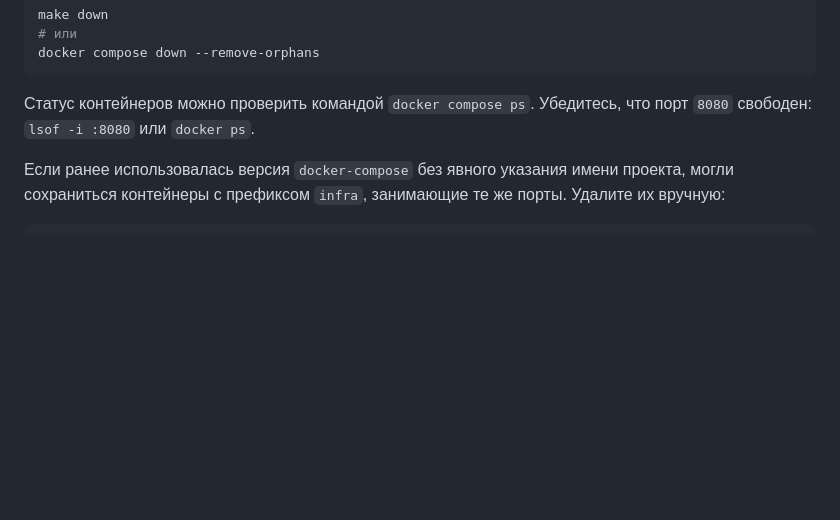
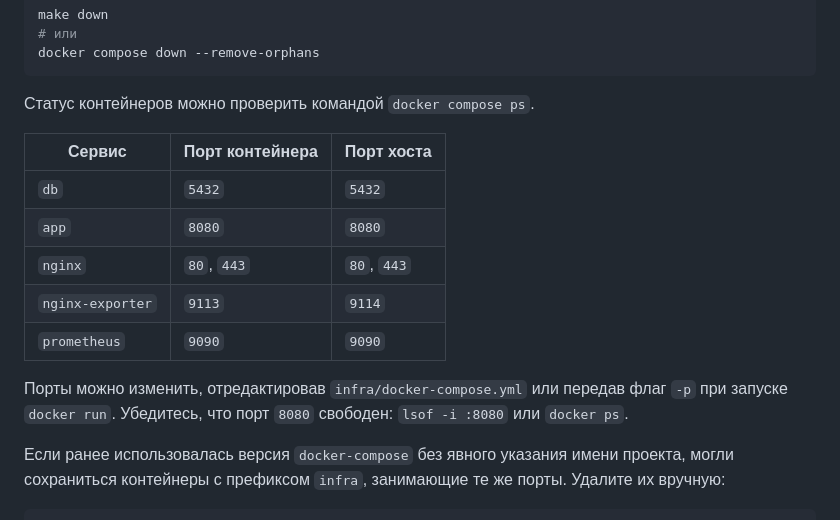
Before and after one commit to Idzumikatsu/crm, a Markdown page: README.md, the part around the change. Rendered like a GitHub page; blank space fills up the shorter version.

Commit message:
docs: list container ports

````diff
--- a/README.md
+++ b/README.md
@@ -106,6 +106,17 @@ docker compose down --remove-orphans
 ```
 
 Статус контейнеров можно проверить командой `docker compose ps`.
+
+| Сервис          | Порт контейнера | Порт хоста |
+|-----------------|-----------------|------------|
+| `db`            | `5432`          | `5432`     |
+| `app`           | `8080`          | `8080`     |
+| `nginx`         | `80`, `443`     | `80`, `443`|
+| `nginx-exporter`| `9113`          | `9114`     |
+| `prometheus`    | `9090`          | `9090`     |
+
+Порты можно изменить, отредактировав `infra/docker-compose.yml` или передав
+флаг `-p` при запуске `docker run`.
 Убедитесь, что порт `8080` свободен: `lsof -i :8080` или `docker ps`.
 
 Если ранее использовалась версия `docker-compose` без явного указания имени проекта,
````
